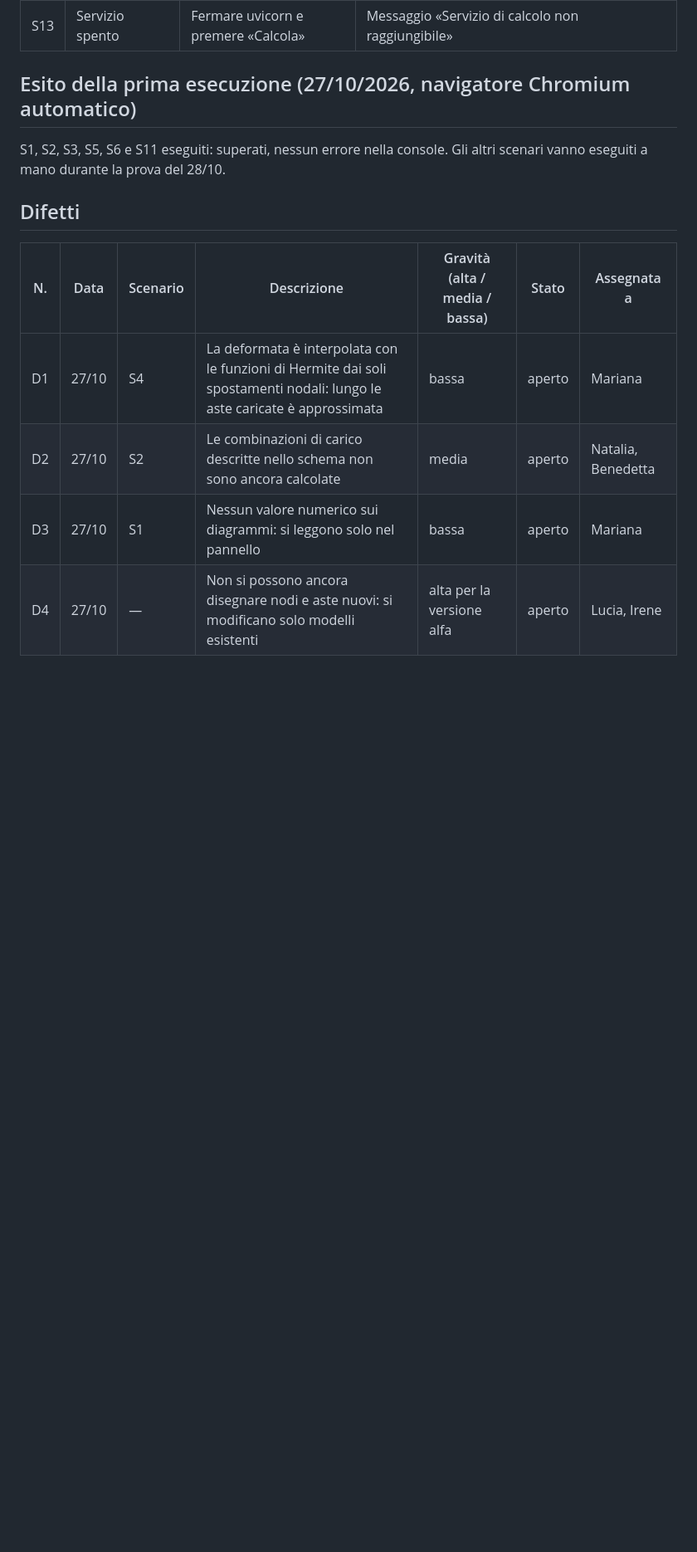
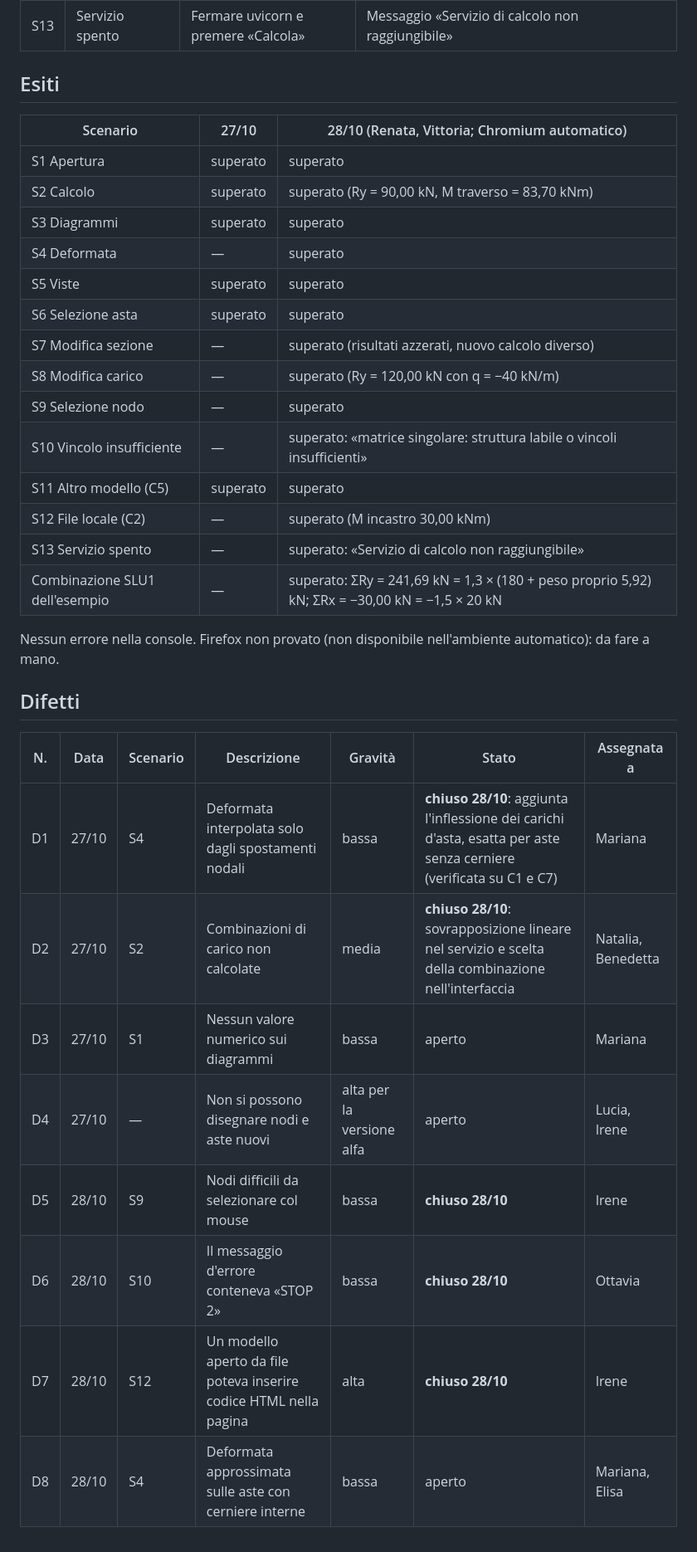
Before and after one commit to marcomedizza/progetto-alessandra, a Markdown page: 06-TESTING/flusso.md, the part around the change. Shown at 83% size. GitHub-like rendering; blank space fills up the shorter version.

```diff
--- a/06-TESTING/flusso.md
+++ b/06-TESTING/flusso.md
@@ -29,15 +29,36 @@ Aprire http://127.0.0.1:8000/ in un navigatore recente (Chrome, Edge, Firefox).
 | S12 | File locale | Aprire un modello JSON dal computer | Il modello si carica; se non è valido, il calcolo restituisce l'elenco degli errori |
 | S13 | Servizio spento | Fermare uvicorn e premere «Calcola» | Messaggio «Servizio di calcolo non raggiungibile» |
 
-## Esito della prima esecuzione (27/10/2026, navigatore Chromium automatico)
+## Esiti
 
-S1, S2, S3, S5, S6 e S11 eseguiti: superati, nessun errore nella console. Gli altri scenari vanno eseguiti a mano durante la prova del 28/10.
+| Scenario | 27/10 | 28/10 (Renata, Vittoria; Chromium automatico) |
+|---|---|---|
+| S1 Apertura | superato | superato |
+| S2 Calcolo | superato | superato (Ry = 90,00 kN, M traverso = 83,70 kNm) |
+| S3 Diagrammi | superato | superato |
+| S4 Deformata | — | superato |
+| S5 Viste | superato | superato |
+| S6 Selezione asta | superato | superato |
+| S7 Modifica sezione | — | superato (risultati azzerati, nuovo calcolo diverso) |
+| S8 Modifica carico | — | superato (Ry = 120,00 kN con q = −40 kN/m) |
+| S9 Selezione nodo | — | superato |
+| S10 Vincolo insufficiente | — | superato: «matrice singolare: struttura labile o vincoli insufficienti» |
+| S11 Altro modello (C5) | superato | superato |
+| S12 File locale (C2) | — | superato (M incastro 30,00 kNm) |
+| S13 Servizio spento | — | superato: «Servizio di calcolo non raggiungibile» |
+| Combinazione SLU1 dell'esempio | — | superato: ΣRy = 241,69 kN = 1,3 × (180 + peso proprio 5,92) kN; ΣRx = −30,00 kN = −1,5 × 20 kN |
+
+Nessun errore nella console. Firefox non provato (non disponibile nell'ambiente automatico): da fare a mano.
 
 ## Difetti
 
-| N. | Data | Scenario | Descrizione | Gravità (alta / media / bassa) | Stato | Assegnata a |
+| N. | Data | Scenario | Descrizione | Gravità | Stato | Assegnata a |
 |---|---|---|---|---|---|---|
-| D1 | 27/10 | S4 | La deformata è interpolata con le funzioni di Hermite dai soli spostamenti nodali: lungo le aste caricate è approssimata | bassa | aperto | Mariana |
-| D2 | 27/10 | S2 | Le combinazioni di carico descritte nello schema non sono ancora calcolate | media | aperto | Natalia, Benedetta |
-| D3 | 27/10 | S1 | Nessun valore numerico sui diagrammi: si leggono solo nel pannello | bassa | aperto | Mariana |
-| D4 | 27/10 | — | Non si possono ancora disegnare nodi e aste nuovi: si modificano solo modelli esistenti | alta per la versione alfa | aperto | Lucia, Irene |
+| D1 | 27/10 | S4 | Deformata interpolata solo dagli spostamenti nodali | bassa | **chiuso 28/10**: aggiunta l'inflessione dei carichi d'asta, esatta per aste senza cerniere (verificata su C1 e C7) | Mariana |
+| D2 | 27/10 | S2 | Combinazioni di carico non calcolate | media | **chiuso 28/10**: sovrapposizione lineare nel servizio e scelta della combinazione nell'interfaccia | Natalia, Benedetta |
+| D3 | 27/10 | S1 | Nessun valore numerico sui diagrammi | bassa | aperto | Mariana |
+| D4 | 27/10 | — | Non si possono disegnare nodi e aste nuovi | alta per la versione alfa | aperto | Lucia, Irene |
+| D5 | 28/10 | S9 | Nodi difficili da selezionare col mouse | bassa | **chiuso 28/10** | Irene |
+| D6 | 28/10 | S10 | Il messaggio d'errore conteneva «STOP 2» | bassa | **chiuso 28/10** | Ottavia |
+| D7 | 28/10 | S12 | Un modello aperto da file poteva inserire codice HTML nella pagina | alta | **chiuso 28/10** | Irene |
+| D8 | 28/10 | S4 | Deformata approssimata sulle aste con cerniere interne | bassa | aperto | Mariana, Elisa |
```
Also changed, not shown: 06-TESTING/revisioni/REVISIONE_CODICE_2026-10-28.md (added, +19 -0 lines), RAPPORTI/2026-10-28/Vittoria.md (added, +12 -0 lines).
